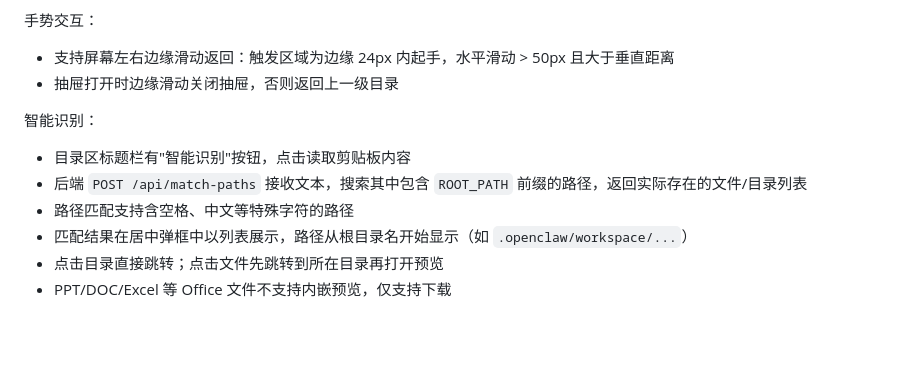
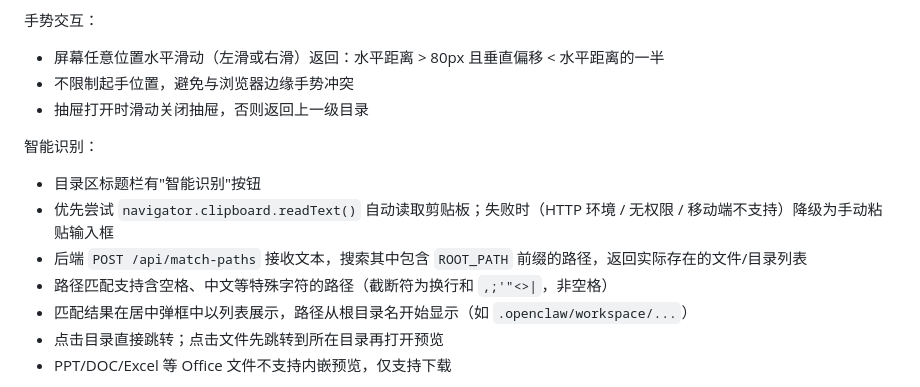
Before and after one commit to MindedCoder/claw-monitor_v2, a Markdown page: services/filedeck/CONTEXT.md, the part around the change. Drawn GitHub-style; blank space fills up the shorter version.

Commit message:
Update CONTEXT.md with swipe and clipboard fallback details
Co-Authored-By: Claude Opus 4.6 (1M context) <noreply@anthropic.com>

```diff
--- a/services/filedeck/CONTEXT.md
+++ b/services/filedeck/CONTEXT.md
@@ -66,13 +66,15 @@ filedeck/
 - 不在抽屉按钮上方显示多余信息
 
 手势交互：
-- 支持屏幕左右边缘滑动返回：触发区域为边缘 24px 内起手，水平滑动 > 50px 且大于垂直距离
-- 抽屉打开时边缘滑动关闭抽屉，否则返回上一级目录
+- 屏幕任意位置水平滑动（左滑或右滑）返回：水平距离 > 80px 且垂直偏移 < 水平距离的一半
+- 不限制起手位置，避免与浏览器边缘手势冲突
+- 抽屉打开时滑动关闭抽屉，否则返回上一级目录
 
 智能识别：
-- 目录区标题栏有"智能识别"按钮，点击读取剪贴板内容
+- 目录区标题栏有"智能识别"按钮
+- 优先尝试 `navigator.clipboard.readText()` 自动读取剪贴板；失败时（HTTP 环境 / 无权限 / 移动端不支持）降级为手动粘贴输入框
 - 后端 `POST /api/match-paths` 接收文本，搜索其中包含 `ROOT_PATH` 前缀的路径，返回实际存在的文件/目录列表
-- 路径匹配支持含空格、中文等特殊字符的路径
+- 路径匹配支持含空格、中文等特殊字符的路径（截断符为换行和 `,;'"<>|`，非空格）
 - 匹配结果在居中弹框中以列表展示，路径从根目录名开始显示（如 `.openclaw/workspace/...`）
 - 点击目录直接跳转；点击文件先跳转到所在目录再打开预览
 - PPT/DOC/Excel 等 Office 文件不支持内嵌预览，仅支持下载
```
